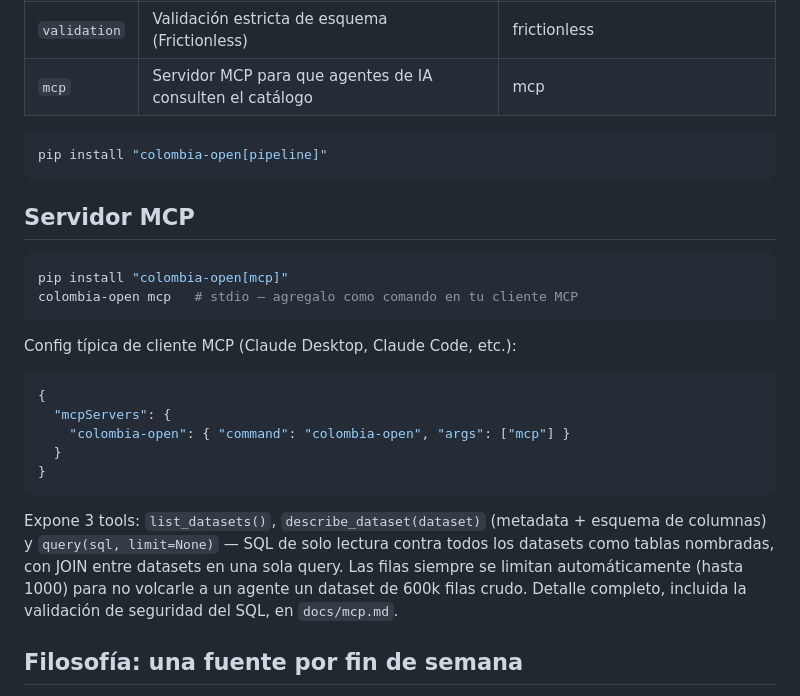
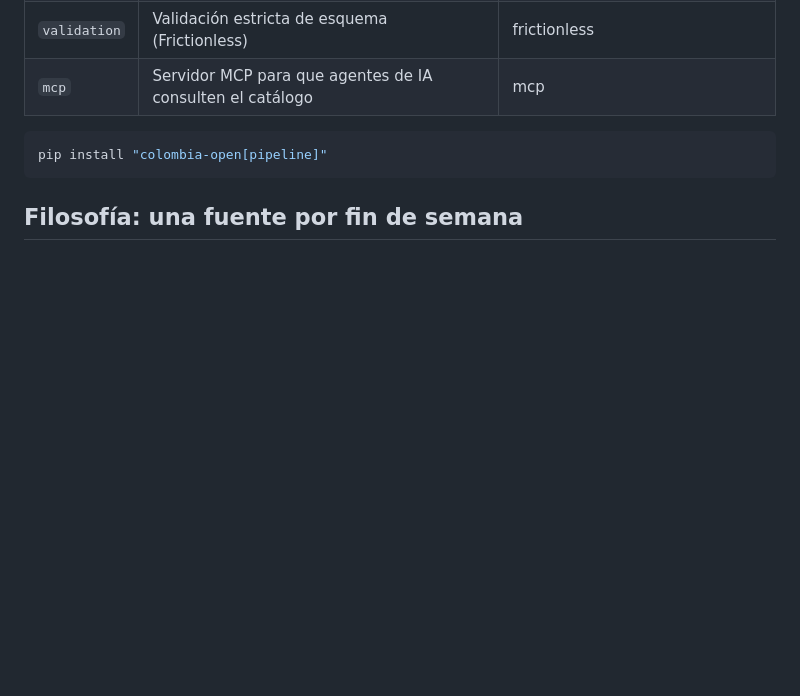
Before and after one commit to davidcasr/colombia-open, a Markdown page: README.md, the part around the change. Rendered like a GitHub page; blank space fills up the shorter version.

Commit message:
docs(readme): revertir inclusion accidental de la seccion MCP
Se coló en el commit de alineación del logo (1b60a29) por una edición
concurrente a README.md. El contenido queda sin commitear en el working
tree para integrarse junto con el resto de la fuente MCP cuando esté lista.

Co-Authored-By: Claude Sonnet 5 <noreply@anthropic.com>

````diff
--- a/README.md
+++ b/README.md
@@ -120,30 +120,6 @@ pendientes) y `docs/licenses/data_licenses.md` para el detalle legal de cada una
 pip install "colombia-open[pipeline]"
 ```
 
-## Servidor MCP
-
-```bash
-pip install "colombia-open[mcp]"
-colombia-open mcp   # stdio — agregalo como comando en tu cliente MCP
-```
-
-Config típica de cliente MCP (Claude Desktop, Claude Code, etc.):
-
-```json
-{
-  "mcpServers": {
-    "colombia-open": { "command": "colombia-open", "args": ["mcp"] }
-  }
-}
-```
-
-Expone 3 tools: `list_datasets()`, `describe_dataset(dataset)` (metadata +
-esquema de columnas) y `query(sql, limit=None)` — SQL de solo lectura
-contra todos los datasets como tablas nombradas, con JOIN entre datasets en
-una sola query. Las filas siempre se limitan automáticamente (hasta 1000)
-para no volcarle a un agente un dataset de 600k filas crudo. Detalle
-completo, incluida la validación de seguridad del SQL, en `docs/mcp.md`.
-
 ## Filosofía: una fuente por fin de semana
 
 Este proyecto **no** se construye de golpe. Cada fuente nueva se implementa
````
